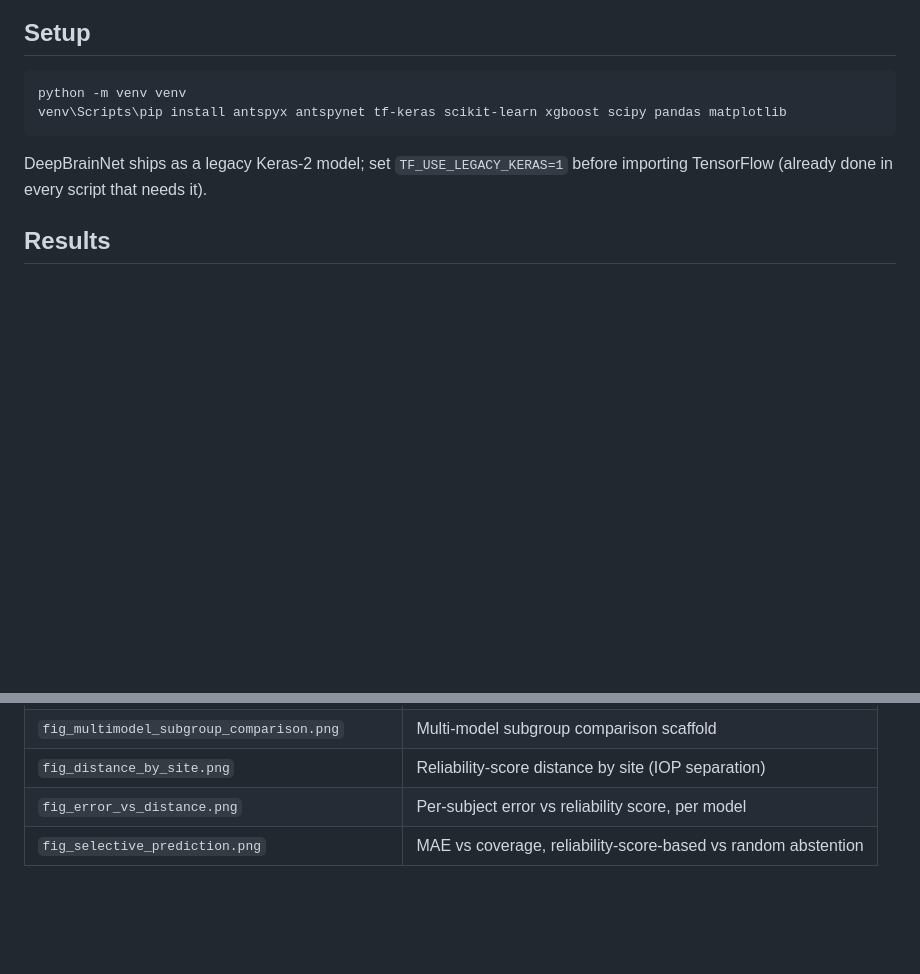
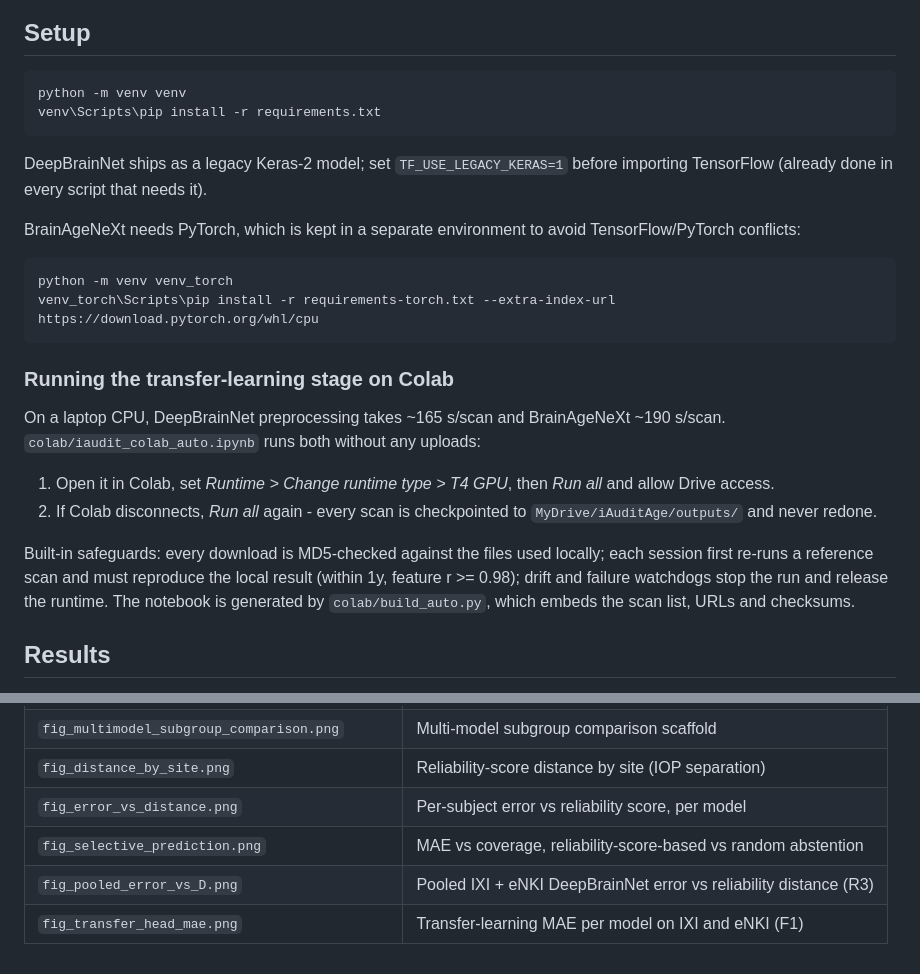
Before and after one commit to sudarsan2507-hue/iAudit, a Markdown page: README.md, 2 parts joined by grey strips. Drawn GitHub-style; blank space fills up the shorter version.

Commit message:
README: pinned setup for both environments, Colab run guide, and new figures

````diff
--- a/README.md
+++ b/README.md
@@ -57,11 +57,34 @@ repo; only scripts, tables and figures are committed.
 
 ```
 python -m venv venv
-venv\Scripts\pip install antspyx antspynet tf-keras scikit-learn xgboost scipy pandas matplotlib
+venv\Scripts\pip install -r requirements.txt
 ```
 
 DeepBrainNet ships as a legacy Keras-2 model; set `TF_USE_LEGACY_KERAS=1`
 before importing TensorFlow (already done in every script that needs it).
+
+BrainAgeNeXt needs PyTorch, which is kept in a separate environment to avoid
+TensorFlow/PyTorch conflicts:
+
+```
+python -m venv venv_torch
+venv_torch\Scripts\pip install -r requirements-torch.txt --extra-index-url https://download.pytorch.org/whl/cpu
+```
+
+### Running the transfer-learning stage on Colab
+
+On a laptop CPU, DeepBrainNet preprocessing takes ~165 s/scan and
+BrainAgeNeXt ~190 s/scan. `colab/iaudit_colab_auto.ipynb` runs both
+without any uploads:
+
+1. Open it in Colab, set *Runtime > Change runtime type > T4 GPU*, then *Run all* and allow Drive access.
+2. If Colab disconnects, *Run all* again - every scan is checkpointed to `MyDrive/iAuditAge/outputs/` and never redone.
+
+Built-in safeguards: every download is MD5-checked against the files used
+locally; each session first re-runs a reference scan and must reproduce the
+local result (within 1y, feature r >= 0.98); drift and failure watchdogs
+stop the run and release the runtime. The notebook is generated by
+`colab/build_auto.py`, which embeds the scan list, URLs and checksums.
 
 ## Results
 
@@ -218,3 +241,5 @@ holds the summary table.
 | `fig_distance_by_site.png` | Reliability-score distance by site (IOP separation) |
 | `fig_error_vs_distance.png` | Per-subject error vs reliability score, per model |
 | `fig_selective_prediction.png` | MAE vs coverage, reliability-score-based vs random abstention |
+| `fig_pooled_error_vs_D.png` | Pooled IXI + eNKI DeepBrainNet error vs reliability distance (R3) |
+| `fig_transfer_head_mae.png` | Transfer-learning MAE per model on IXI and eNKI (F1) |
````
